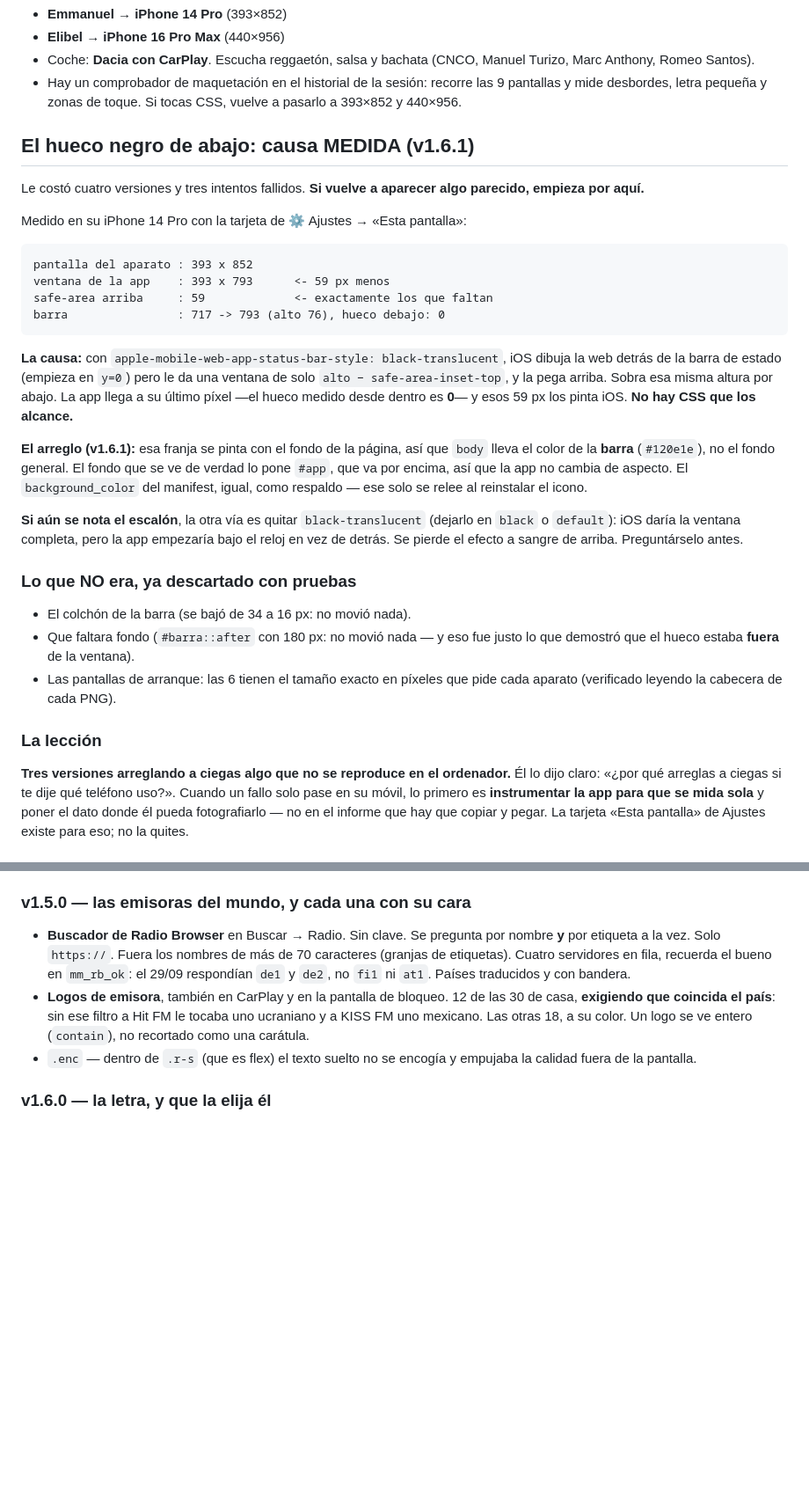
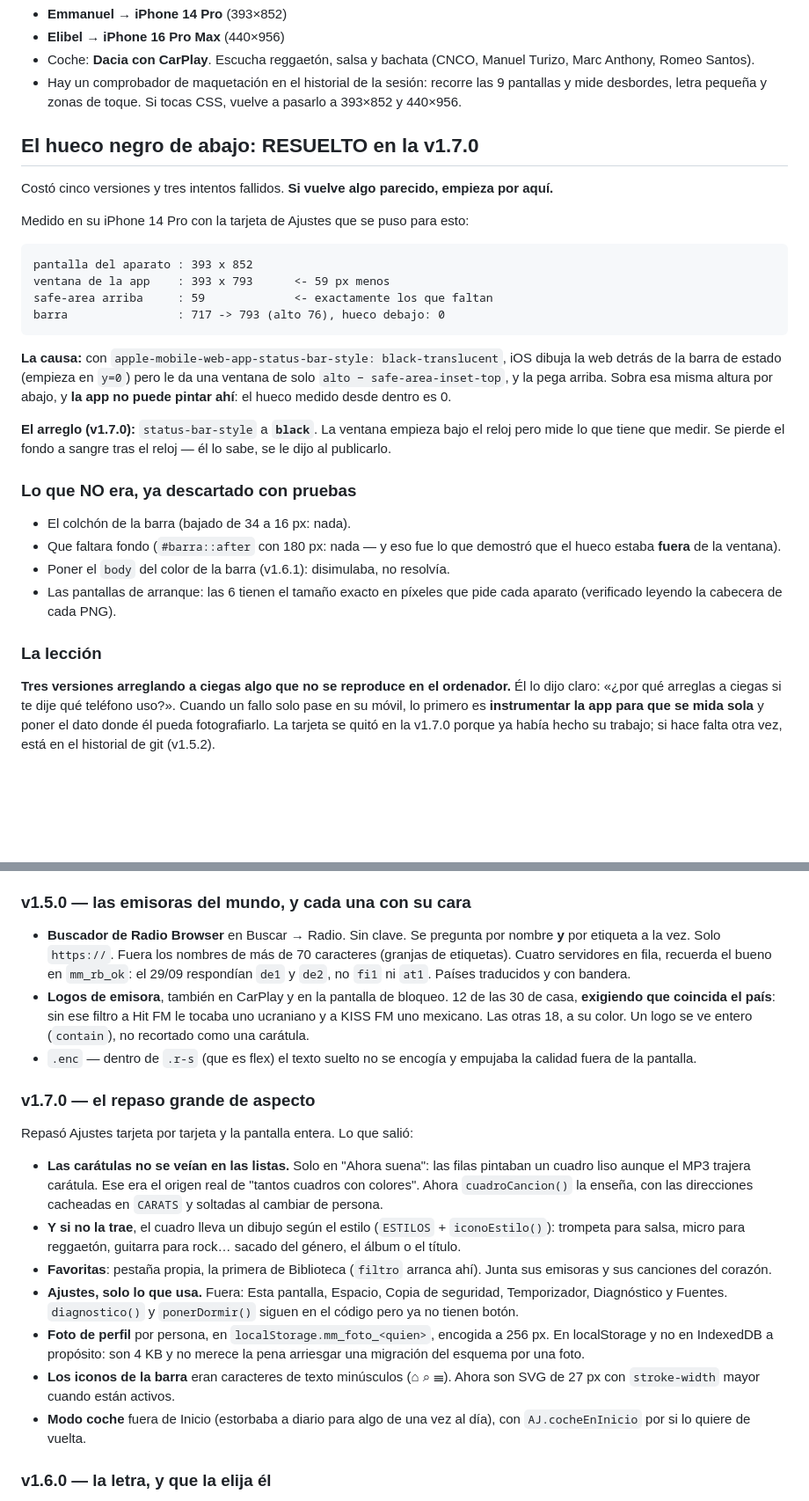
Before and after one commit to elguaro433/mi-musica, a Markdown page: CLAUDE.md, 2 parts joined by grey strips. Shown at 88% size. Drawn GitHub-style; blank space fills up the shorter version.

````diff
--- a/CLAUDE.md
+++ b/CLAUDE.md
@@ -75,12 +80,12 @@ y Bandcamp tiene poco reggaetón comercial.
   9 pantallas y mide desbordes, letra pequeña y zonas de toque. Si tocas CSS,
   vuelve a pasarlo a 393×852 y 440×956.
 
-## El hueco negro de abajo: causa MEDIDA (v1.6.1)
+## El hueco negro de abajo: RESUELTO en la v1.7.0
 
-Le costó cuatro versiones y tres intentos fallidos. **Si vuelve a aparecer
-algo parecido, empieza por aquí.**
+Costó cinco versiones y tres intentos fallidos. **Si vuelve algo parecido,
+empieza por aquí.**
 
-Medido en su iPhone 14 Pro con la tarjeta de ⚙️ Ajustes → «Esta pantalla»:
+Medido en su iPhone 14 Pro con la tarjeta de Ajustes que se puso para esto:
 
 ```
 pantalla del aparato : 393 x 852
@@ -92,24 +97,18 @@ barra                : 717 -> 793 (alto 76), hueco debajo: 0
 **La causa:** con `apple-mobile-web-app-status-bar-style: black-translucent`,
 iOS dibuja la web detrás de la barra de estado (empieza en `y=0`) pero le da
 una ventana de solo `alto − safe-area-inset-top`, y la pega arriba. Sobra esa
-misma altura por abajo. La app llega a su último píxel —el hueco medido desde
-dentro es **0**— y esos 59 px los pinta iOS. **No hay CSS que los alcance.**
+misma altura por abajo, y **la app no puede pintar ahí**: el hueco medido
+desde dentro es 0.
 
-**El arreglo (v1.6.1):** esa franja se pinta con el fondo de la página, así
-que `body` lleva el color de la **barra** (`#120e1e`), no el fondo general.
-El fondo que se ve de verdad lo pone `#app`, que va por encima, así que la
-app no cambia de aspecto. El `background_color` del manifest, igual, como
-respaldo — ese solo se relee al reinstalar el icono.
-
-**Si aún se nota el escalón**, la otra vía es quitar `black-translucent`
-(dejarlo en `black` o `default`): iOS daría la ventana completa, pero la app
-empezaría bajo el reloj en vez de detrás. Se pierde el efecto a sangre de
-arriba. Preguntárselo antes.
+**El arreglo (v1.7.0):** `status-bar-style` a **`black`**. La ventana empieza
+bajo el reloj pero mide lo que tiene que medir. Se pierde el fondo a sangre
+tras el reloj — él lo sabe, se le dijo al publicarlo.
 
 ### Lo que NO era, ya descartado con pruebas
-- El colchón de la barra (se bajó de 34 a 16 px: no movió nada).
-- Que faltara fondo (`#barra::after` con 180 px: no movió nada — y eso fue
-  justo lo que demostró que el hueco estaba **fuera** de la ventana).
+- El colchón de la barra (bajado de 34 a 16 px: nada).
+- Que faltara fondo (`#barra::after` con 180 px: nada — y eso fue lo que
+  demostró que el hueco estaba **fuera** de la ventana).
+- Poner el `body` del color de la barra (v1.6.1): disimulaba, no resolvía.
 - Las pantallas de arranque: las 6 tienen el tamaño exacto en píxeles que
   pide cada aparato (verificado leyendo la cabecera de cada PNG).
 
@@ -118,6 +117,6 @@ arriba. Preguntárselo antes.
 ordenador.** Él lo dijo claro: «¿por qué arreglas a ciegas si te dije qué
 teléfono uso?». Cuando un fallo solo pase en su móvil, lo primero es
 **instrumentar la app para que se mida sola** y poner el dato donde él pueda
-fotografiarlo — no en el informe que hay que copiar y pegar. La tarjeta
-«Esta pantalla» de Ajustes existe para eso; no la quites.
+fotografiarlo. La tarjeta se quitó en la v1.7.0 porque ya había hecho su
+trabajo; si hace falta otra vez, está en el historial de git (v1.5.2).
 
@@ -151,6 +150,29 @@ Publicada en https://elguaro433.github.io/mi-musica/ — repo `elguaro433/mi-mus
   Un logo se ve entero (`contain`), no recortado como una carátula.
 - `.enc` — dentro de `.r-s` (que es flex) el texto suelto no se encogía y
   empujaba la calidad fuera de la pantalla.
+
+### v1.7.0 — el repaso grande de aspecto
+Repasó Ajustes tarjeta por tarjeta y la pantalla entera. Lo que salió:
+- **Las carátulas no se veían en las listas.** Solo en "Ahora suena": las
+  filas pintaban un cuadro liso aunque el MP3 trajera carátula. Ese era el
+  origen real de "tantos cuadros con colores". Ahora `cuadroCancion()` la
+  enseña, con las direcciones cacheadas en `CARATS` y soltadas al cambiar
+  de persona.
+- **Y si no la trae**, el cuadro lleva un dibujo según el estilo
+  (`ESTILOS` + `iconoEstilo()`): trompeta para salsa, micro para reggaetón,
+  guitarra para rock… sacado del género, el álbum o el título.
+- **Favoritas**: pestaña propia, la primera de Biblioteca (`filtro` arranca
+  ahí). Junta sus emisoras y sus canciones del corazón.
+- **Ajustes, solo lo que usa.** Fuera: Esta pantalla, Espacio, Copia de
+  seguridad, Temporizador, Diagnóstico y Fuentes. `diagnostico()` y
+  `ponerDormir()` siguen en el código pero ya no tienen botón.
+- **Foto de perfil** por persona, en `localStorage.mm_foto_<quien>`, encogida
+  a 256 px. En localStorage y no en IndexedDB a propósito: son 4 KB y no
+  merece la pena arriesgar una migración del esquema por una foto.
+- **Los iconos de la barra** eran caracteres de texto minúsculos (⌂ ⌕ ☰).
+  Ahora son SVG de 27 px con `stroke-width` mayor cuando están activos.
+- **Modo coche** fuera de Inicio (estorbaba a diario para algo de una vez al
+  día), con `AJ.cocheEnInicio` por si lo quiere de vuelta.
 
 ### v1.6.0 — la letra, y que la elija él
 - Los **88 `font-size` son `calc(Npx * var(--esc))`**. Un solo número mueve
````
Also changed, not shown: other parts of CLAUDE.md (+11 -6 lines), README.md (+48 -0 lines).
